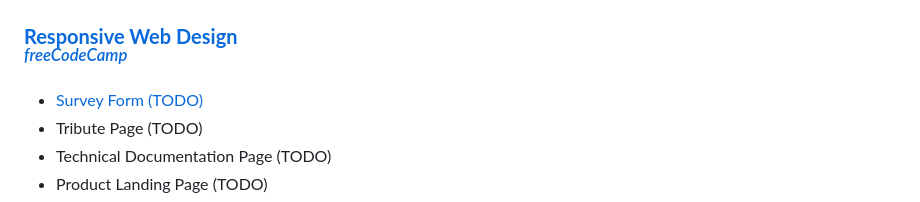
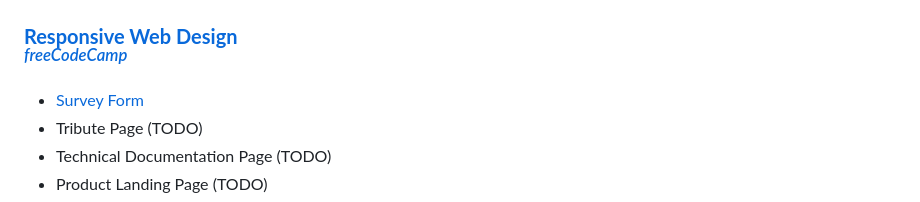
Before and after one commit to Mr-Lasagne/freeCodeCamp, a Markdown page: README.md, the part around the change. Drawn GitHub-style.

```diff
--- a/README.md
+++ b/README.md
@@ -5,7 +5,7 @@
 
 ## Table of Contents
 ### **[Responsive Web Design](/responsive-web-design/)**<br/><sup><a href="https://www.freecodecamp.org/learn/2022/responsive-web-design/">*freeCodeCamp*</a></sup>
-  - [Survey Form (TODO)](/responsive-web-design/survey-form/)
+  - [Survey Form](/responsive-web-design/survey-form/)
   - Tribute Page (TODO)
   - Technical Documentation Page (TODO)
   - Product Landing Page (TODO)
```
